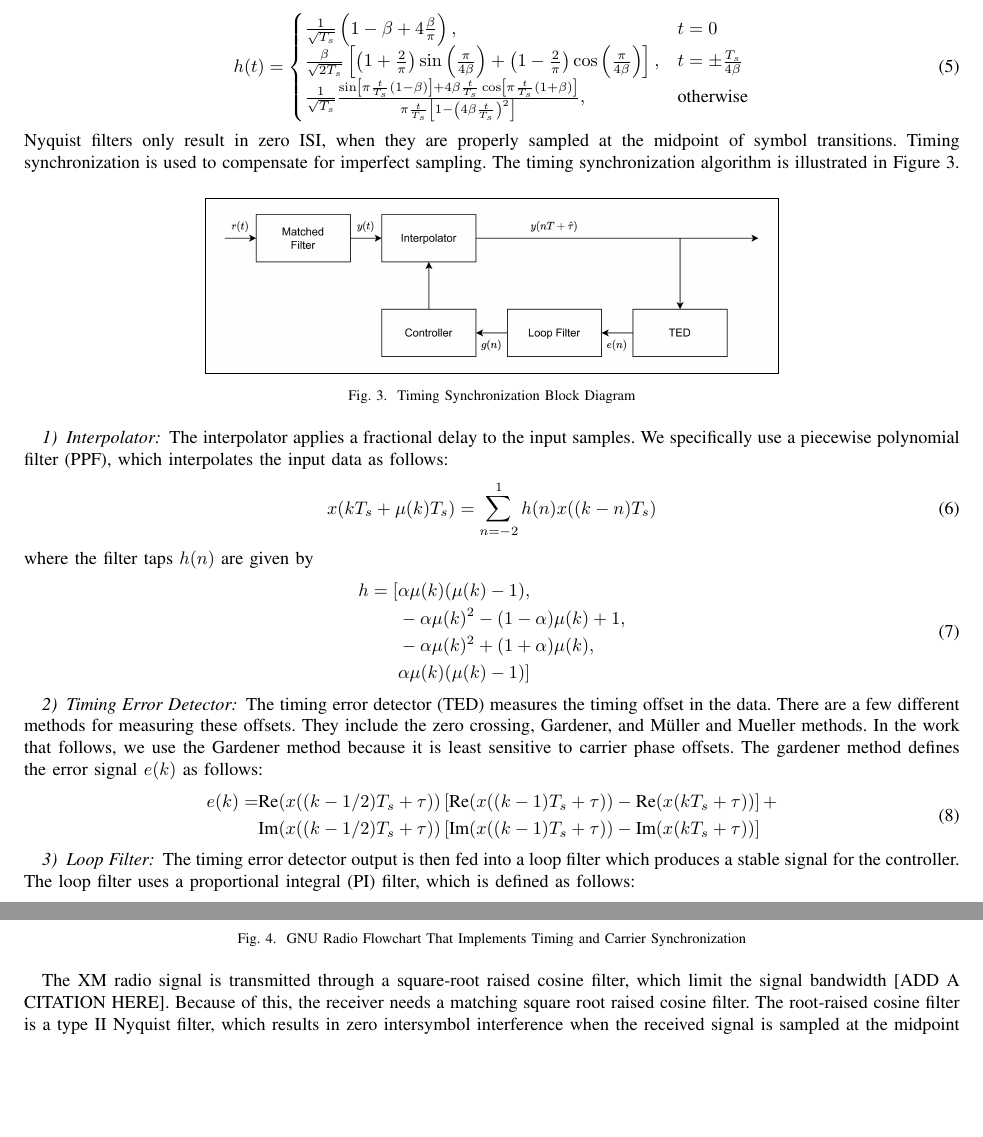
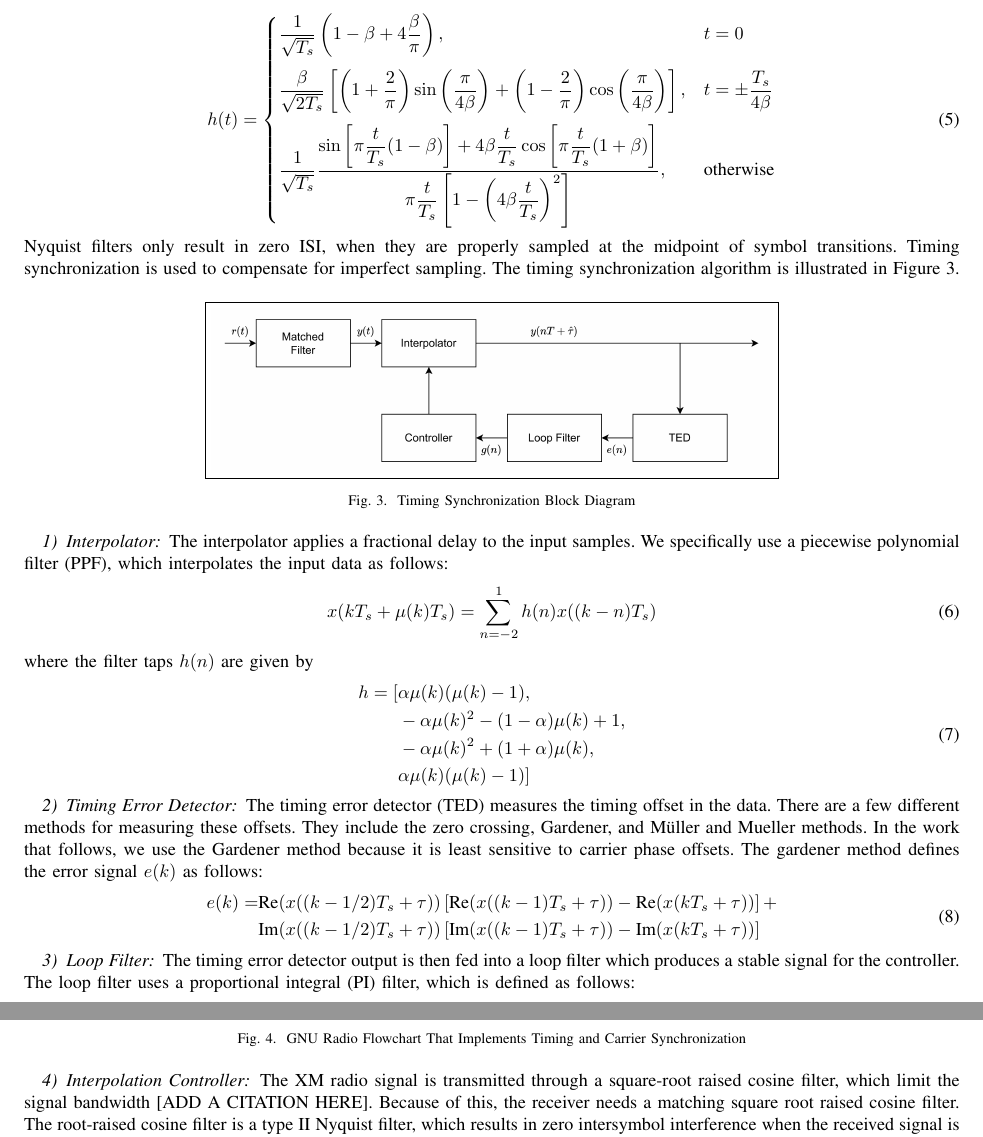
Before and after one commit to osowatzke/ECE_531_Final_Project, a LaTeX paper (latex/final_report.tex): two parts of pages 3 and 4 of 9, joined at a grey line, cut at the place of the change, the shorter picture padded with empty space. Compiled offline with pdfLaTeX.

Commit message:
Increasing equation spacing

```diff
--- a/latex/final_report.tex
+++ b/latex/final_report.tex
@@ -135,9 +135,9 @@ Nyquist filters are used to minimize intersymbol interference (ISI). The impulse
 
 \begin{equation}
 	h(t) = \begin{cases}
-		\frac{1}{\sqrt{T_s}}\left(1 - \beta + 4\frac{\beta}{\pi}\right), & t = 0 \\
-		\frac{\beta}{\sqrt{2T_s}}\left[\left(1 + \frac{2}{\pi}\right)\sin\left(\frac{\pi}{4\beta}\right)+ \left(1-\frac{2}{\pi}\right)\cos\left(\frac{\pi}{4\beta}\right)\right], & t = \pm\frac{T_s}{4\beta} \\
-		\frac{1}{\sqrt{T_s}}\frac{\sin\left[\pi\frac{t}{T_s}(1-\beta)\right]+4\beta\frac{t}{T_s}\cos\left[\pi\frac{t}{T_s}(1+\beta)\right]}{\pi\frac{t}{T_s}\left[1 - \left(4\beta\frac{t}{T_s}\right)^2\right]}, & \text{otherwise}
+		\dfrac{1}{\sqrt{T_s}}\left(1 - \beta + 4\dfrac{\beta}{\pi}\right), & t = 0 \\[12pt]
+		\dfrac{\beta}{\sqrt{2T_s}}\left[\left(1 + \dfrac{2}{\pi}\right)\sin\left(\dfrac{\pi}{4\beta}\right)+ \left(1-\dfrac{2}{\pi}\right)\cos\left(\dfrac{\pi}{4\beta}\right)\right], & t = \pm\dfrac{T_s}{4\beta} \\[12pt]
+		\dfrac{1}{\sqrt{T_s}}\dfrac{\sin\left[\pi\dfrac{t}{T_s}(1-\beta)\right]+4\beta\dfrac{t}{T_s}\cos\left[\pi\dfrac{t}{T_s}(1+\beta)\right]}{\pi\dfrac{t}{T_s}\left[1 - \left(4\beta\dfrac{t}{T_s}\right)^2\right]}, & \text{otherwise}
 	\end{cases}
 	\label{eq::srrc_filter}
 \end{equation}
@@ -199,6 +199,7 @@ Nyquist filters are used to minimize intersymbol interference (ISI). The impulse
 	\theta = \frac{B_{\text{Loop}}}{M(\zeta + 0.25/\zeta)} && \Delta = 1 + 2\zeta\theta + \theta^2
 \end{align}
 
+\subsubsection{Interpolation Controller}
 
 %   to the symbols.
 
```
